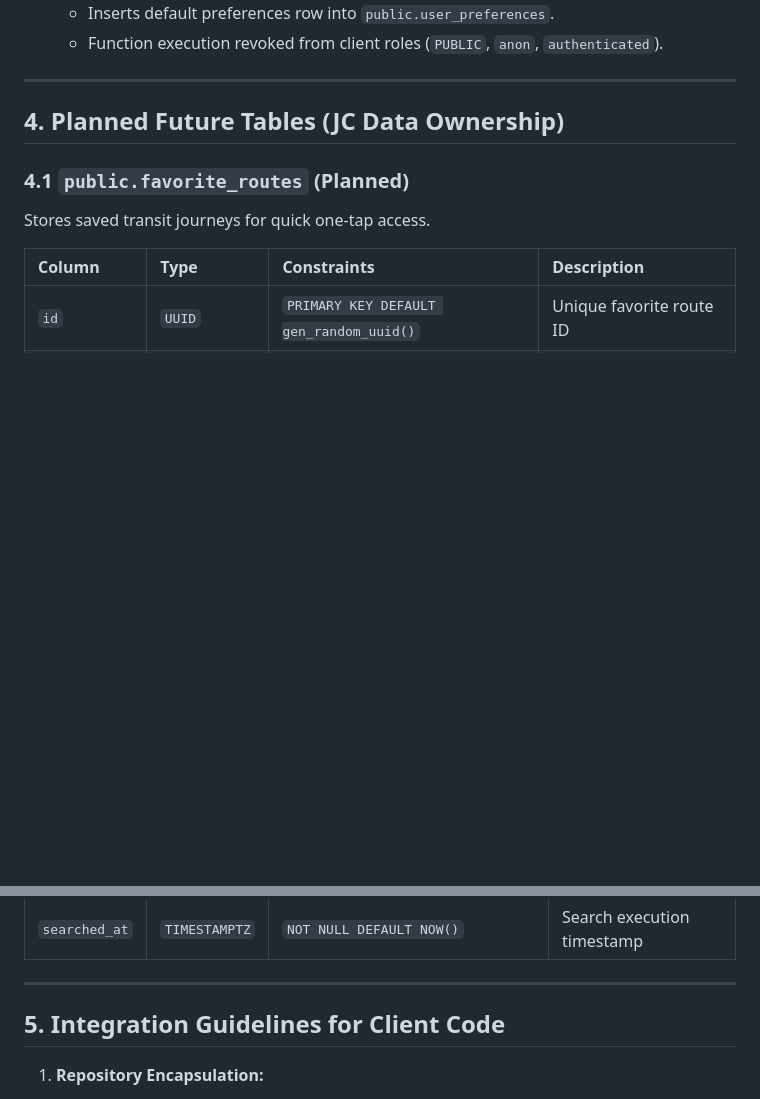
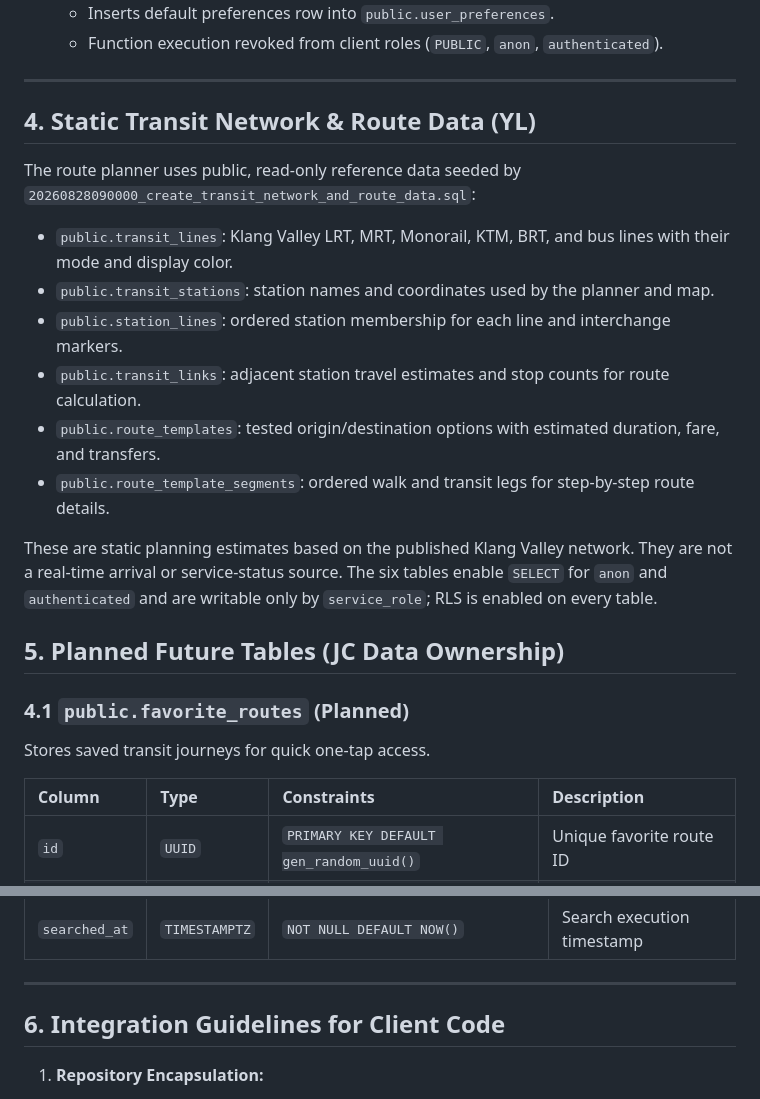
Before and after one commit to yanlok/smartroute, a Markdown page: docs/database.md, 2 parts joined by grey strips. GitHub-like rendering; blank space fills up the shorter version.

Commit message:
Update smart route feature

```diff
--- a/docs/database.md
+++ b/docs/database.md
@@ -155,7 +155,21 @@ Stores persistent user application settings and travel preferences. Created auto
 
 ---
 
-## 4. Planned Future Tables (JC Data Ownership)
+## 4. Static Transit Network & Route Data (YL)
+
+The route planner uses public, read-only reference data seeded by
+`20260828090000_create_transit_network_and_route_data.sql`:
+
+- `public.transit_lines`: Klang Valley LRT, MRT, Monorail, KTM, BRT, and bus lines with their mode and display color.
+- `public.transit_stations`: station names and coordinates used by the planner and map.
+- `public.station_lines`: ordered station membership for each line and interchange markers.
+- `public.transit_links`: adjacent station travel estimates and stop counts for route calculation.
+- `public.route_templates`: tested origin/destination options with estimated duration, fare, and transfers.
+- `public.route_template_segments`: ordered walk and transit legs for step-by-step route details.
+
+These are static planning estimates based on the published Klang Valley network. They are not a real-time arrival or service-status source. The six tables enable `SELECT` for `anon` and `authenticated` and are writable only by `service_role`; RLS is enabled on every table.
+
+## 5. Planned Future Tables (JC Data Ownership)
 
 ### 4.1 `public.favorite_routes` (Planned)
 Stores saved transit journeys for quick one-tap access.
@@ -184,7 +198,7 @@ Stores historical journey searches for convenient autofill on Home and Planner s
 
 ---
 
-## 5. Integration Guidelines for Client Code
+## 6. Integration Guidelines for Client Code
 
 1. **Repository Encapsulation:**
    - Flutter controllers and UI widgets must **never** execute raw Supabase queries directly.
```
